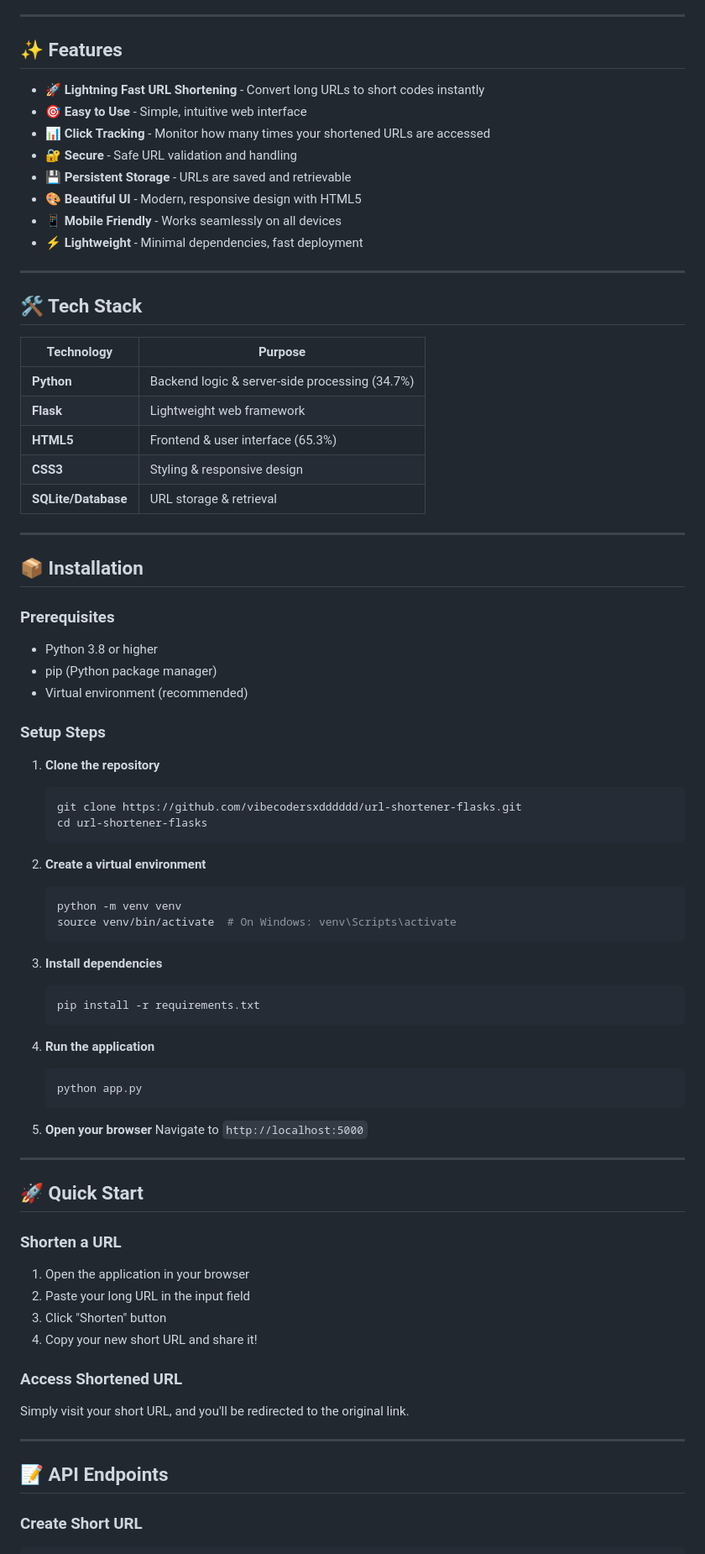
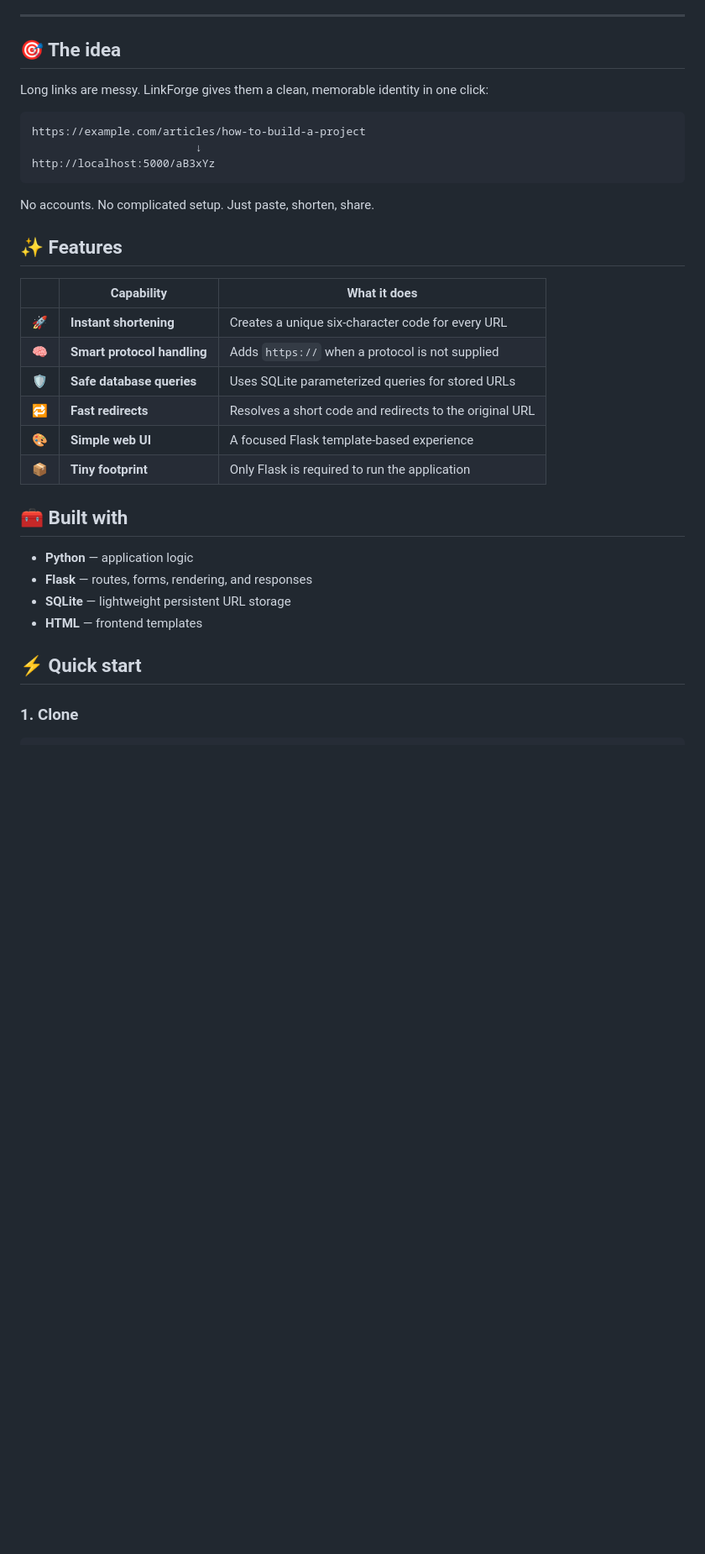
Before and after one commit to vibecodersxdddddd/url-shortener-flasks, a Markdown page: README.md, the part around one of its changes. Shown at 84% size. Rendered like a GitHub page; blank space fills up the shorter version.

````diff
--- a/README.md
+++ b/README.md
@@ -9,81 +21,38 @@
 
 ---
 
+## 🎯 The idea
+
+Long links are messy. LinkForge gives them a clean, memorable identity in one click:
+
+```text
+https://example.com/articles/how-to-build-a-project
+                         ↓
+http://localhost:5000/aB3xYz
+```
+
+No accounts. No complicated setup. Just paste, shorten, share.
+
 ## ✨ Features
 
-- 🚀 **Lightning Fast URL Shortening** - Convert long URLs to short codes instantly
-- 🎯 **Easy to Use** - Simple, intuitive web interface
-- 📊 **Click Tracking** - Monitor how many times your shortened URLs are accessed
-- 🔐 **Secure** - Safe URL validation and handling
-- 💾 **Persistent Storage** - URLs are saved and retrievable
-- 🎨 **Beautiful UI** - Modern, responsive design with HTML5
-- 📱 **Mobile Friendly** - Works seamlessly on all devices
-- ⚡ **Lightweight** - Minimal dependencies, fast deployment
+| | Capability | What it does |
+|---|---|---|
+| 🚀 | **Instant shortening** | Creates a unique six-character code for every URL |
+| 🧠 | **Smart protocol handling** | Adds `https://` when a protocol is not supplied |
+| 🛡️ | **Safe database queries** | Uses SQLite parameterized queries for stored URLs |
+| 🔁 | **Fast redirects** | Resolves a short code and redirects to the original URL |
+| 🎨 | **Simple web UI** | A focused Flask template-based experience |
+| 📦 | **Tiny footprint** | Only Flask is required to run the application |
 
----
+## 🧰 Built with
 
-## 🛠️ Tech Stack
+- **Python** — application logic
+- **Flask** — routes, forms, rendering, and responses
+- **SQLite** — lightweight persistent URL storage
+- **HTML** — frontend templates
 
-| Technology | Purpose |
-|-----------|---------|
-| **Python** | Backend logic & server-side processing (34.7%) |
-| **Flask** | Lightweight web framework |
-| **HTML5** | Frontend & user interface (65.3%) |
-| **CSS3** | Styling & responsive design |
-| **SQLite/Database** | URL storage & retrieval |
+## ⚡ Quick start
 
----
+### 1. Clone
 
-## 📦 Installation
-
-### Prerequisites
-- Python 3.8 or higher
-- pip (Python package manager)
-- Virtual environment (recommended)
-
-### Setup Steps
-
-1. **Clone the repository**
-   ```bash
-   git clone https://github.com/vibecodersxdddddd/url-shortener-flasks.git
-   cd url-shortener-flasks
-   ```
-
-2. **Create a virtual environment**
-   ```bash
-   python -m venv venv
-   source venv/bin/activate  # On Windows: venv\Scripts\activate
-   ```
-
-3. **Install dependencies**
-   ```bash
-   pip install -r requirements.txt
-   ```
-
-4. **Run the application**
-   ```bash
-   python app.py
-   ```
-
-5. **Open your browser**
-   Navigate to `http://localhost:5000`
-
----
-
-## 🚀 Quick Start
-
-### Shorten a URL
-1. Open the application in your browser
-2. Paste your long URL in the input field
-3. Click "Shorten" button
-4. Copy your new short URL and share it!
-
-### Access Shortened URL
-Simply visit your short URL, and you'll be redirected to the original link.
-
----
-
-## 📝 API Endpoints
-
-### Create Short URL
 ```bash
````
Also changed, not shown: other parts of README.md (+126 -196 lines).
